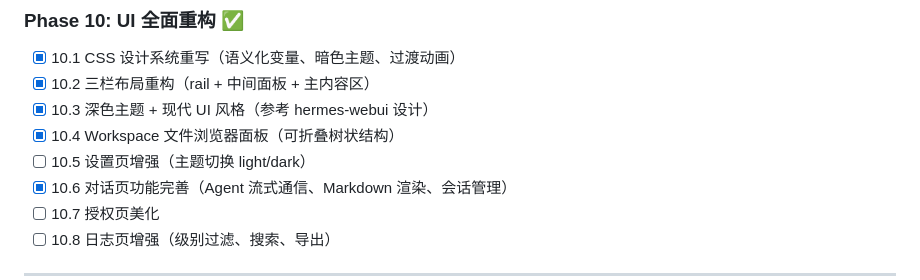
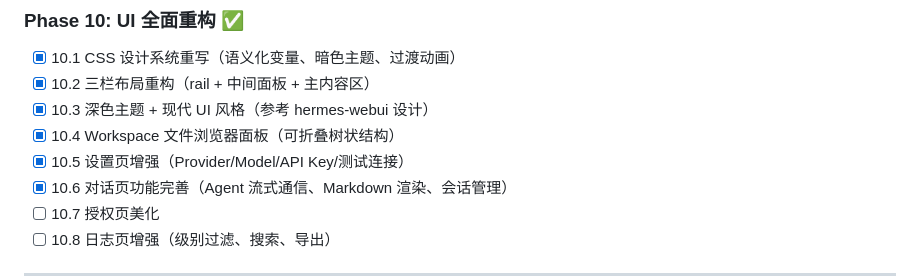
Before and after one commit to rightgenius/hermes-desktop-office, a Markdown page: docs/tasks.md, the part around the change. Rendered like a GitHub page.

Commit message:
docs: update tasks.md for Phase 10.5 completion

```diff
--- a/docs/tasks.md
+++ b/docs/tasks.md
@@ -91,7 +91,7 @@
 - [x] 10.2 三栏布局重构（rail + 中间面板 + 主内容区）
 - [x] 10.3 深色主题 + 现代 UI 风格（参考 hermes-webui 设计）
 - [x] 10.4 Workspace 文件浏览器面板（可折叠树状结构）
-- [ ] 10.5 设置页增强（主题切换 light/dark）
+- [x] 10.5 设置页增强（Provider/Model/API Key/测试连接）
 - [x] 10.6 对话页功能完善（Agent 流式通信、Markdown 渲染、会话管理）
 - [ ] 10.7 授权页美化
 - [ ] 10.8 日志页增强（级别过滤、搜索、导出）
```
